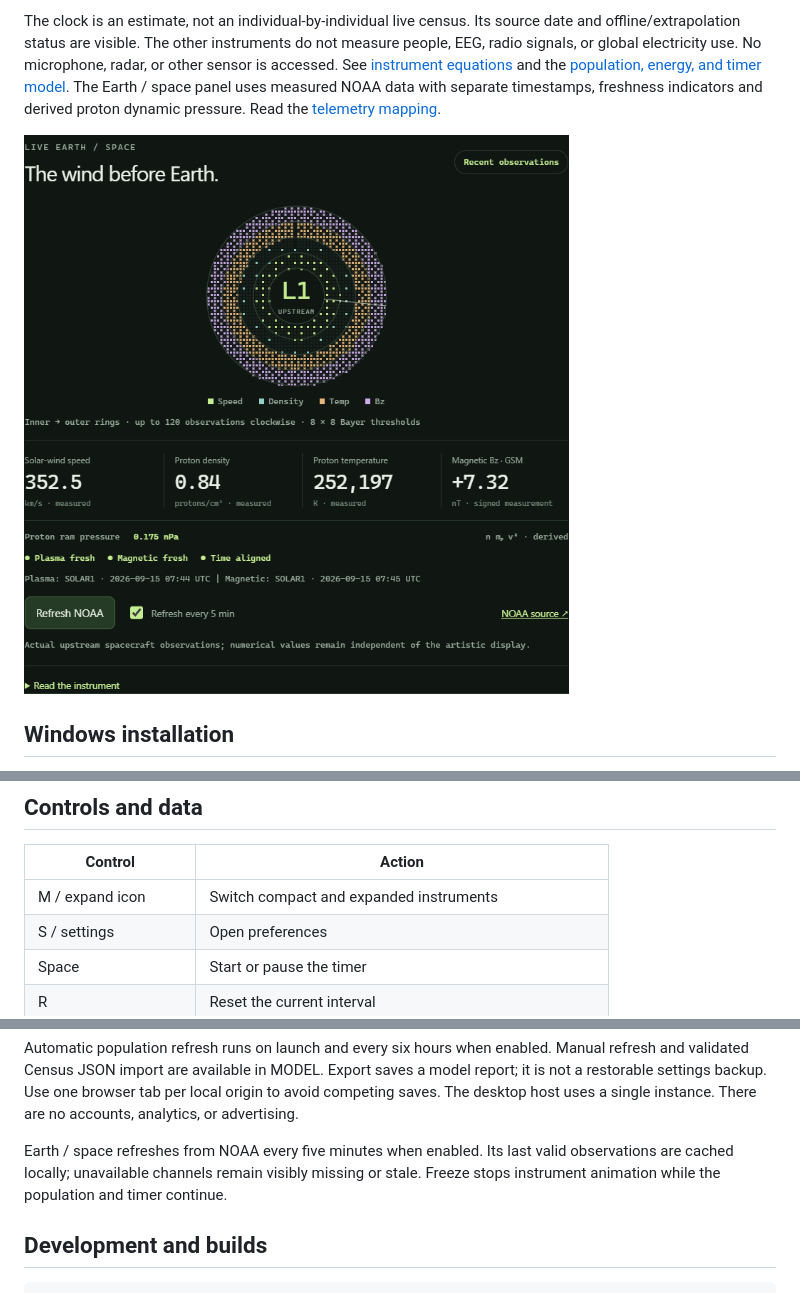
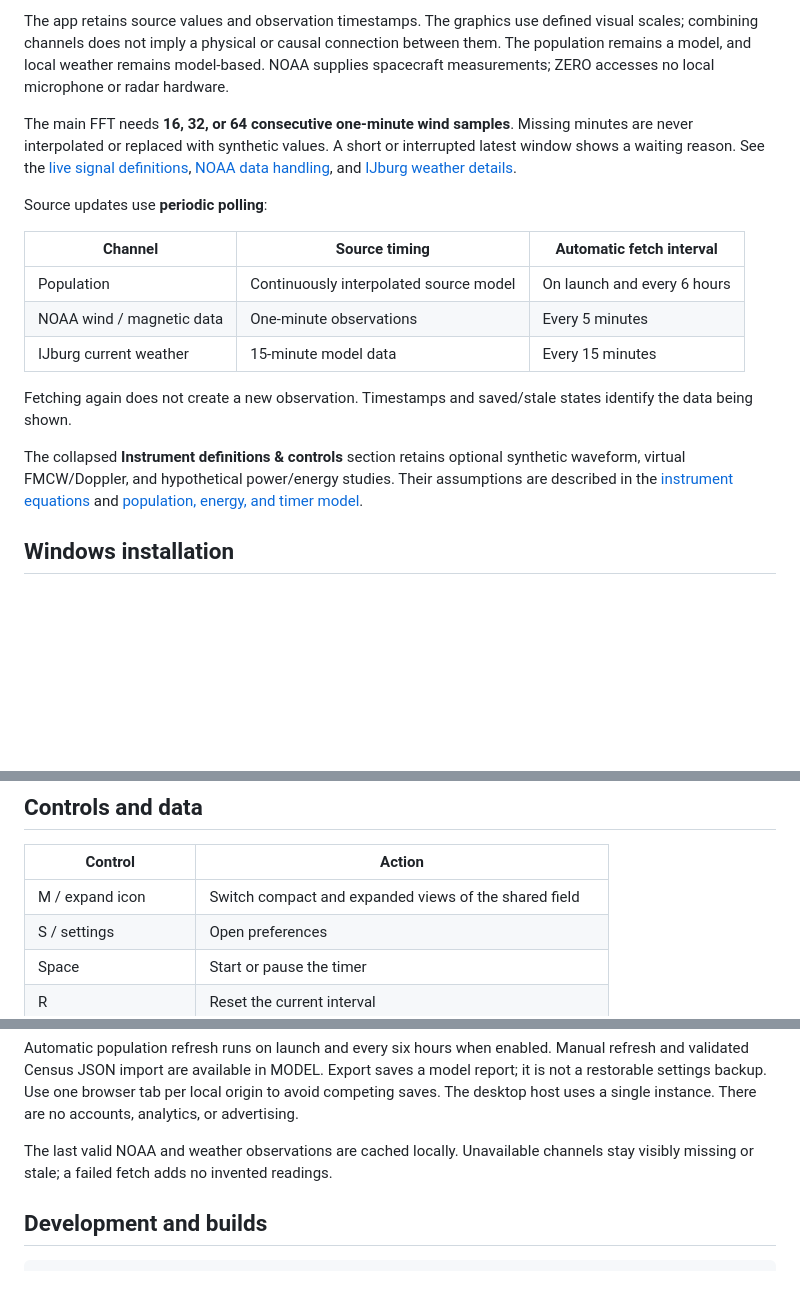
Before and after one commit to TomKlootwijk/ZERO-Population-Pomodoro, a Markdown page: README.md, 3 parts joined by grey strips. GitHub-like rendering; blank space fills up the shorter version.

```diff
--- a/README.md
+++ b/README.md
@@ -29,13 +33,31 @@ bottom right. Pin and startup preferences can be changed in Settings or the tray
 
-The clock is an estimate, not an individual-by-individual live census. Its source
-date and offline/extrapolation status are visible. The other instruments do not
-measure people, EEG, radio signals, or global electricity use. No microphone,
-radar, or other sensor is accessed. See [instrument equations](docs/INSTRUMENTS.md)
-and the [population, energy, and timer model](docs/MODEL.md). The Earth / space
-panel uses measured NOAA data with separate timestamps, freshness indicators and
-derived proton dynamic pressure. Read the [telemetry mapping](docs/TELEMETRY.md).
+The app retains source values and observation timestamps. The graphics use
+defined visual scales; combining channels does not imply a physical or causal
+connection between them. The population remains a model, and local weather
+remains model-based. NOAA supplies spacecraft measurements; ZERO accesses no
+local microphone or radar hardware.
 
-![Live NOAA Bayer atlas](docs/preview-earth-space.png)
+The main FFT needs **16, 32, or 64 consecutive one-minute wind samples**. Missing
+minutes are never interpolated or replaced with synthetic values. A short or
+interrupted latest window shows a waiting reason. See the
+[live signal definitions](docs/LIVE.md), [NOAA data handling](docs/TELEMETRY.md),
+and [IJburg weather details](docs/WEATHER.md).
+
+Source updates use **periodic polling**:
+
+| Channel | Source timing | Automatic fetch interval |
+| --- | --- | --- |
+| Population | Continuously interpolated source model | On launch and every 6 hours |
+| NOAA wind / magnetic data | One-minute observations | Every 5 minutes |
+| IJburg current weather | 15-minute model data | Every 15 minutes |
+
+Fetching again does not create a new observation. Timestamps and saved/stale
+states identify the data being shown.
+
+The collapsed **Instrument definitions & controls** section retains optional
+synthetic waveform, virtual FMCW/Doppler, and hypothetical power/energy studies.
+Their assumptions are described in the [instrument equations](docs/INSTRUMENTS.md)
+and [population, energy, and timer model](docs/MODEL.md).
 
 ## Windows installation
 
@@ -98,7 +120,7 @@ Automatic startup installation is provided for Windows.
 
 | Control | Action |
 | --- | --- |
-| M / expand icon | Switch compact and expanded instruments |
+| M / expand icon | Switch compact and expanded views of the shared field |
 | S / settings | Open preferences |
 | Space | Start or pause the timer |
 | R | Reset the current interval |
@@ -117,9 +139,8 @@ saves a model report; it is not a restorable settings backup. Use one browser ta
 per local origin to avoid competing saves. The desktop host uses a single instance.
 There are no accounts, analytics, or advertising.
 
-Earth / space refreshes from NOAA every five minutes when enabled. Its last valid
-observations are cached locally; unavailable channels remain visibly missing or
-stale. Freeze stops instrument animation while the population and timer continue.
+The last valid NOAA and weather observations are cached locally. Unavailable
+channels stay visibly missing or stale; a failed fetch adds no invented readings.
 
 ## Development and builds
 
```
Also changed, not shown: other parts of README.md (+18 -14 lines), docs/LIVE.md (added, +172 -0 lines), docs/TESTING.md (+15 -6 lines), docs/WEATHER.md (added, +34 -0 lines), docs/WINDOWS.md (+1 -1 lines), docs/preview-compact.png, docs/preview-expanded.png, docs/preview-radar.png, docs/preview-settings.png.
